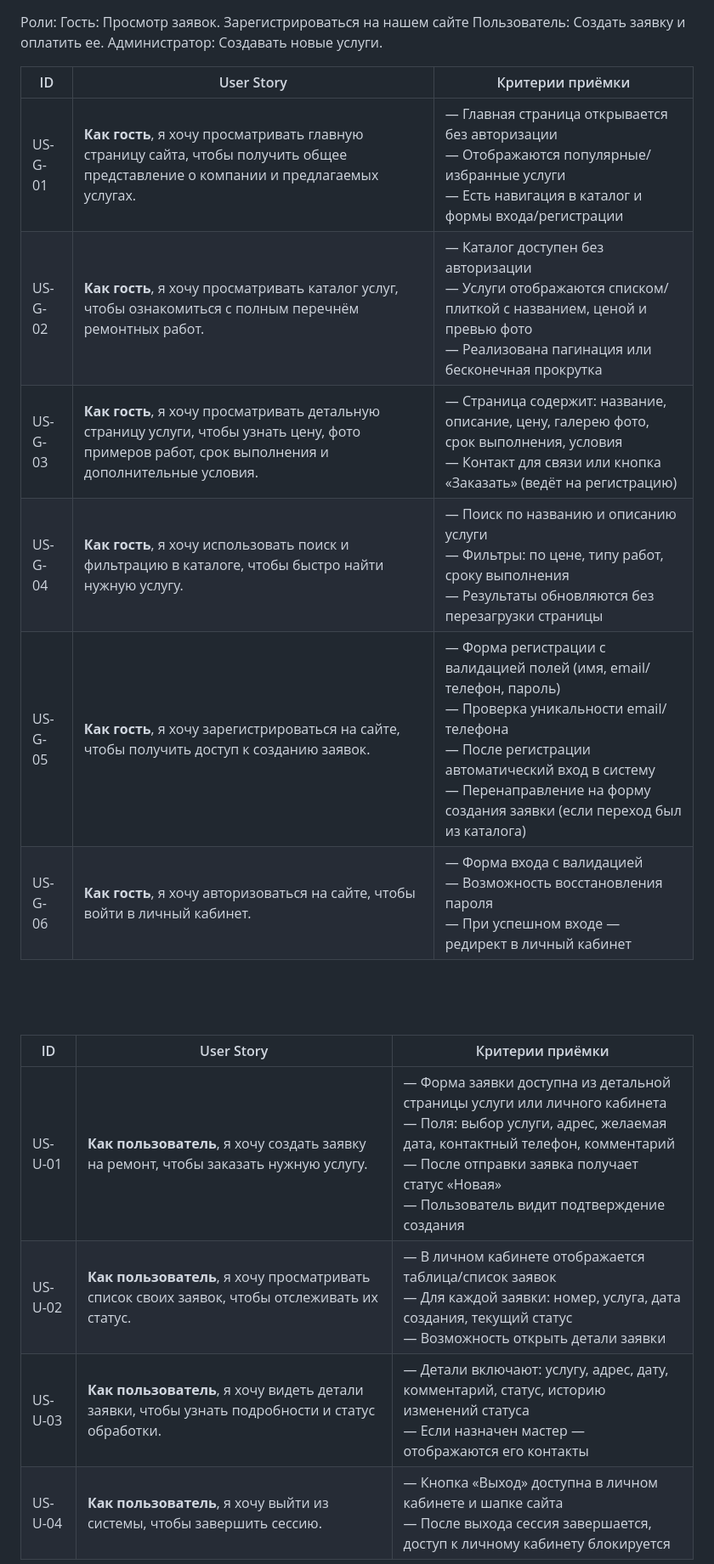
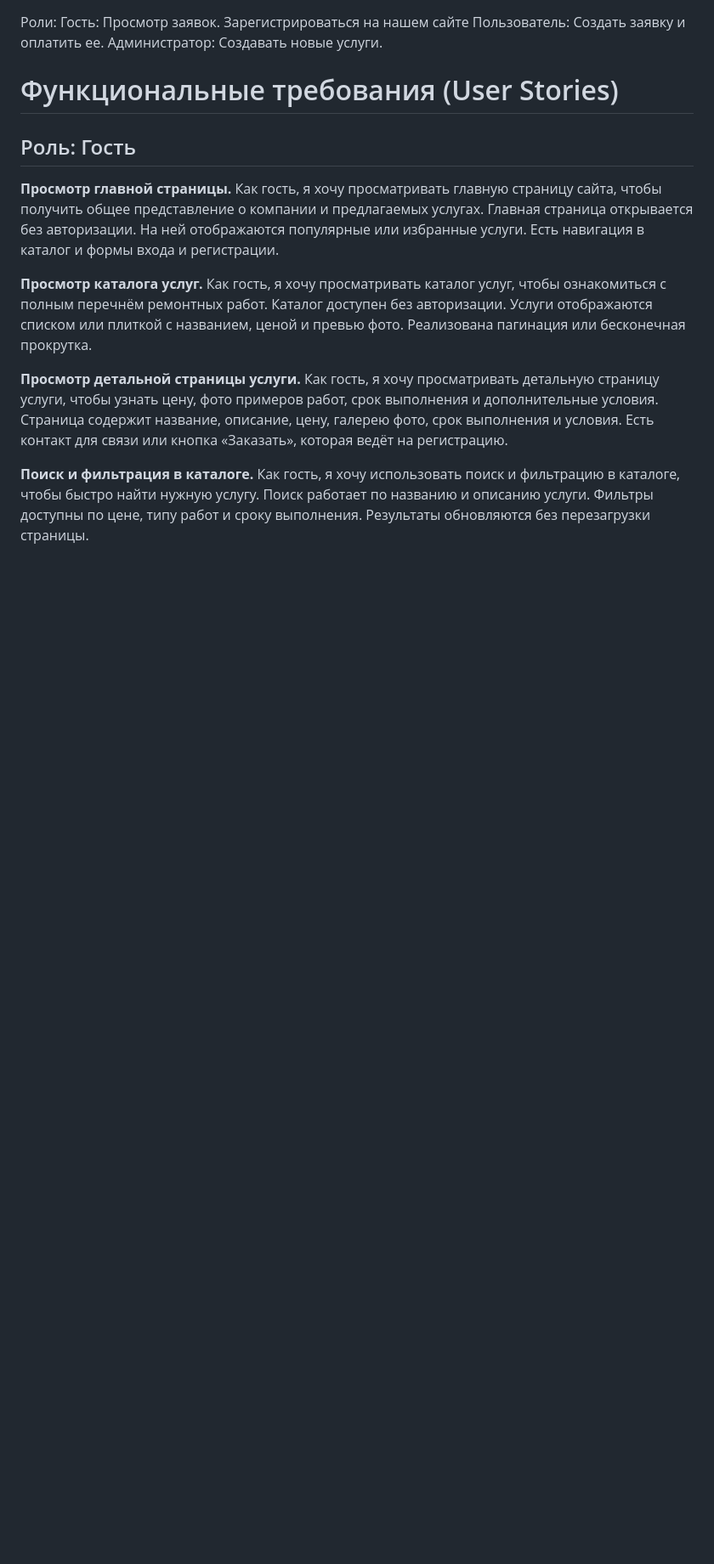
Before and after one commit to Thehorrorcastleismylife/educational-practice-apartment-renovation, a Markdown page: requirements.md, the part around one of its changes. Shown at 85% size. Drawn GitHub-style; blank space fills up the shorter version.

```diff
--- a/requirements.md
+++ b/requirements.md
@@ -6,29 +6,15 @@
   Администратор:
 Создавать новые услуги.
 
+# Функциональные требования (User Stories)
 
-| ID      | User Story                                                                                                                                       | Критерии приёмки                                                                                                                                                                                                                                |
-| ------- | ------------------------------------------------------------------------------------------------------------------------------------------------ | ----------------------------------------------------------------------------------------------------------------------------------------------------------------------------------------------------------------------------------------------- |
-| US-G-01 | **Как гость**, я хочу просматривать главную страницу сайта, чтобы получить общее представление о компании и предлагаемых услугах.                | — Главная страница открывается без авторизации<br>— Отображаются популярные/избранные услуги<br>— Есть навигация в каталог и формы входа/регистрации                                                                                            |
-| US-G-02 | **Как гость**, я хочу просматривать каталог услуг, чтобы ознакомиться с полным перечнём ремонтных работ.                                         | — Каталог доступен без авторизации<br>— Услуги отображаются списком/плиткой с названием, ценой и превью фото<br>— Реализована пагинация или бесконечная прокрутка                                                                               |
-| US-G-03 | **Как гость**, я хочу просматривать детальную страницу услуги, чтобы узнать цену, фото примеров работ, срок выполнения и дополнительные условия. | — Страница содержит: название, описание, цену, галерею фото, срок выполнения, условия<br>— Контакт для связи или кнопка «Заказать» (ведёт на регистрацию)                                                                                       |
-| US-G-04 | **Как гость**, я хочу использовать поиск и фильтрацию в каталоге, чтобы быстро найти нужную услугу.                                              | — Поиск по названию и описанию услуги<br>— Фильтры: по цене, типу работ, сроку выполнения<br>— Результаты обновляются без перезагрузки страницы                                                                                                 |
-| US-G-05 | **Как гость**, я хочу зарегистрироваться на сайте, чтобы получить доступ к созданию заявок.                                                      | — Форма регистрации с валидацией полей (имя, email/телефон, пароль)<br>— Проверка уникальности email/телефона<br>— После регистрации автоматический вход в систему<br>— Перенаправление на форму создания заявки (если переход был из каталога) |
-| US-G-06 | **Как гость**, я хочу авторизоваться на сайте, чтобы войти в личный кабинет.                                                                     | — Форма входа с валидацией<br>— Возможность восстановления пароля<br>— При успешном входе — редирект в личный кабинет                                                                                                                           |
-<br>
-<br>
-<br>
+## Роль: Гость
 
-| ID      | User Story                                                                                      | Критерии приёмки                                                                                                                                                                                                                                           |
-| ------- | ----------------------------------------------------------------------------------------------- | ---------------------------------------------------------------------------------------------------------------------------------------------------------------------------------------------------------------------------------------------------------- |
-| US-U-01 | **Как пользователь**, я хочу создать заявку на ремонт, чтобы заказать нужную услугу.            | — Форма заявки доступна из детальной страницы услуги или личного кабинета<br>— Поля: выбор услуги, адрес, желаемая дата, контактный телефон, комментарий<br>— После отправки заявка получает статус «Новая»<br>— Пользователь видит подтверждение создания |
-| US-U-02 | **Как пользователь**, я хочу просматривать список своих заявок, чтобы отслеживать их статус.    | — В личном кабинете отображается таблица/список заявок<br>— Для каждой заявки: номер, услуга, дата создания, текущий статус<br>— Возможность открыть детали заявки                                                                                         |
-| US-U-03 | **Как пользователь**, я хочу видеть детали заявки, чтобы узнать подробности и статус обработки. | — Детали включают: услугу, адрес, дату, комментарий, статус, историю изменений статуса<br>— Если назначен мастер — отображаются его контакты                                                                                                               |
-| US-U-04 | **Как пользователь**, я хочу выйти из системы, чтобы завершить сессию.                          | — Кнопка «Выход» доступна в личном кабинете и шапке сайта<br>— После выхода сессия завершается, доступ к личному кабинету блокируется                                                                                                                      |
+**Просмотр главной страницы.** Как гость, я хочу просматривать главную страницу сайта, чтобы получить общее представление о компании и предлагаемых услугах. Главная страница открывается без авторизации. На ней отображаются популярные или избранные услуги. Есть навигация в каталог и формы входа и регистрации.
 
+**Просмотр каталога услуг.** Как гость, я хочу просматривать каталог услуг, чтобы ознакомиться с полным перечнём ремонтных работ. Каталог доступен без авторизации. Услуги отображаются списком или плиткой с названием, ценой и превью фото. Реализована пагинация или бесконечная прокрутка.
 
-<br>
-<br>
-<br>
+**Просмотр детальной страницы услуги.** Как гость, я хочу просматривать детальную страницу услуги, чтобы узнать цену, фото примеров работ, срок выполнения и дополнительные условия. Страница содержит название, описание, цену, галерею фото, срок выполнения и условия. Есть контакт для связи или кнопка «Заказать», которая ведёт на регистрацию.
 
+**Поиск и фильтрация в каталоге.** Как гость, я хочу использовать поиск и фильтрацию в каталоге, чтобы быстро найти нужную услугу. Поиск работает по названию и описанию услуги. Фильтры доступны по цене, типу работ и сроку выполнения. Результаты обновляются без перезагрузки страницы.
 
```
Also changed, not shown: other parts of requirements.md (+39 -9 lines).
